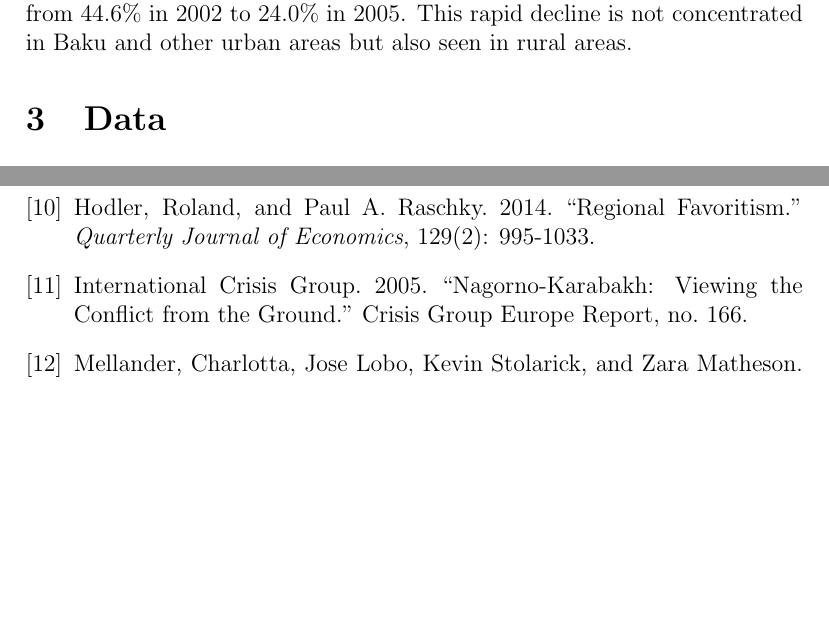
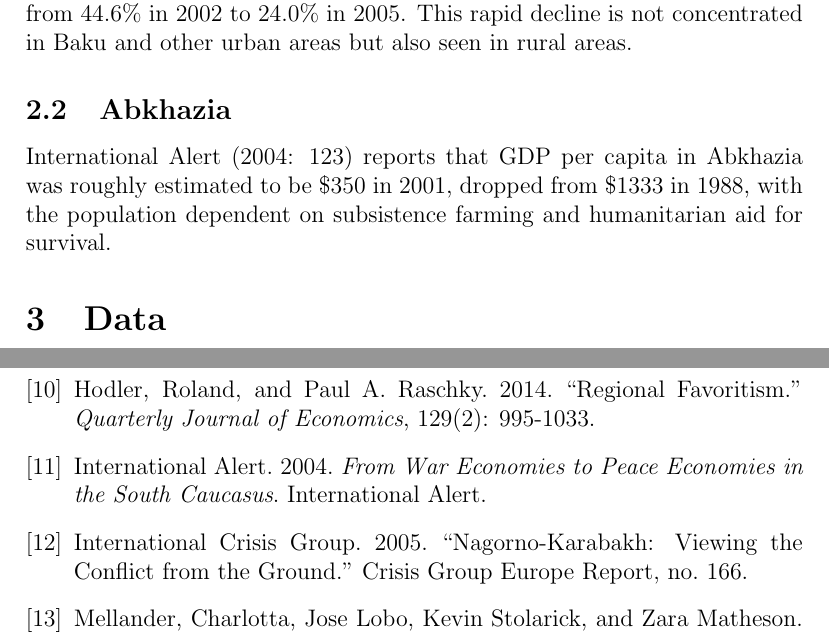
Before and after one commit to mkudamatsu/unrecognized-states, a LaTeX document (paper/paper.tex): two parts of pages 4 and 9 of 18, joined at a grey line, cut so that both start at the same text, the shorter picture padded with empty space. Compiled offline with pdfLaTeX.

Commit message:
Describe the economy of Abkhazia #51

```diff
--- a/paper/paper.tex
+++ b/paper/paper.tex
@@ -98,6 +98,9 @@ On the other hand, Azerbaijan proper has experienced economic growth thanks to o
 In 2006, the oil pipeline was opened from Baku, the capital city, to Turkey via Georgia, contributing to the world's fastest economic growth from 2005 to 2008 (de Waal 2013: 291-292).
 World Bank (2006: Table 1) reports that the percentage of people living in poverty fell from 44.6\% in 2002 to 24.0\% in 2005.
 This rapid decline is not concentrated in Baku and other urban areas but also seen in rural areas.
+
+ \subsection{Abkhazia}
+ International Alert (2004: 123) reports that GDP per capita in Abkhazia was roughly estimated to be \$350 in 2001, dropped from \$1333 in 1988, with the population dependent on subsistence farming and humanitarian aid for survival.
 
 \section{Data}
 \subsection{Real GDP}
@@ -230,6 +233,7 @@ The same remarks apply to its parent country, Moldova, suggesting that the impac
 \bibitem{} Goldblatt, Ran, Kilian Heilmann, and Yonatan Vaizman. 2018. ``Can Medium-Resolution Satellite Imagery Measure Economic Activity at Small Geographies? Evidence from Landsat in Vietnam.'' \textit{World Bank Economic Review}, forthcoming.
 \bibitem{} Henderson, J. Vernon, Adam Storeygard, and David N. Weil. 2012. ``Measuring Economic Growth from Outer Space.'' \textit{American Economic Review}, 102(2): 994-1028.
 \bibitem{} Hodler, Roland, and Paul A. Raschky. 2014. ``Regional Favoritism.'' \textit{Quarterly Journal of Economics}, 129(2): 995-1033.
+\bibitem{} International Alert. 2004. \textit{From War Economies to Peace Economies in the South Caucasus}. International Alert.
 \bibitem{} International Crisis Group. 2005. ``Nagorno-Karabakh: Viewing the Conflict from the Ground.'' Crisis Group Europe Report, no.\ 166.
 \bibitem{} Mellander, Charlotta, Jose Lobo, Kevin Stolarick, and Zara Matheson. 2015. ``Night-Time Light Data: A Good Proxy Measure for Economic Activity?'' \textit{PloS one}, 10(10), e0139779.
 \bibitem{} National Geophysical Data Center. 2015. ``Version 4 DMSP-OLS Nighttime Lights Time Series.'' National Oceanic and Atmospheric Administration. https://ngdc.noaa.gov/eog/dmsp/downloadV4composites.html (accessed February 6, 2019).
```
